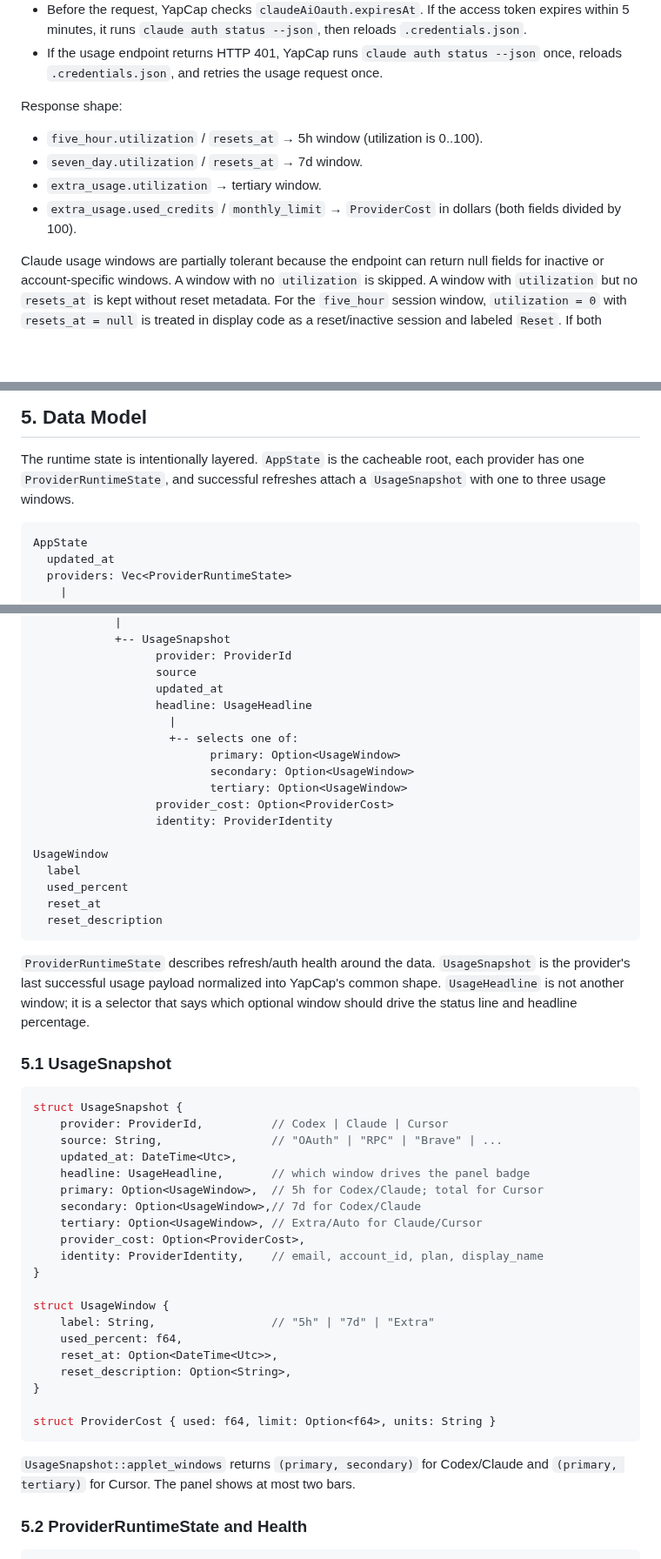
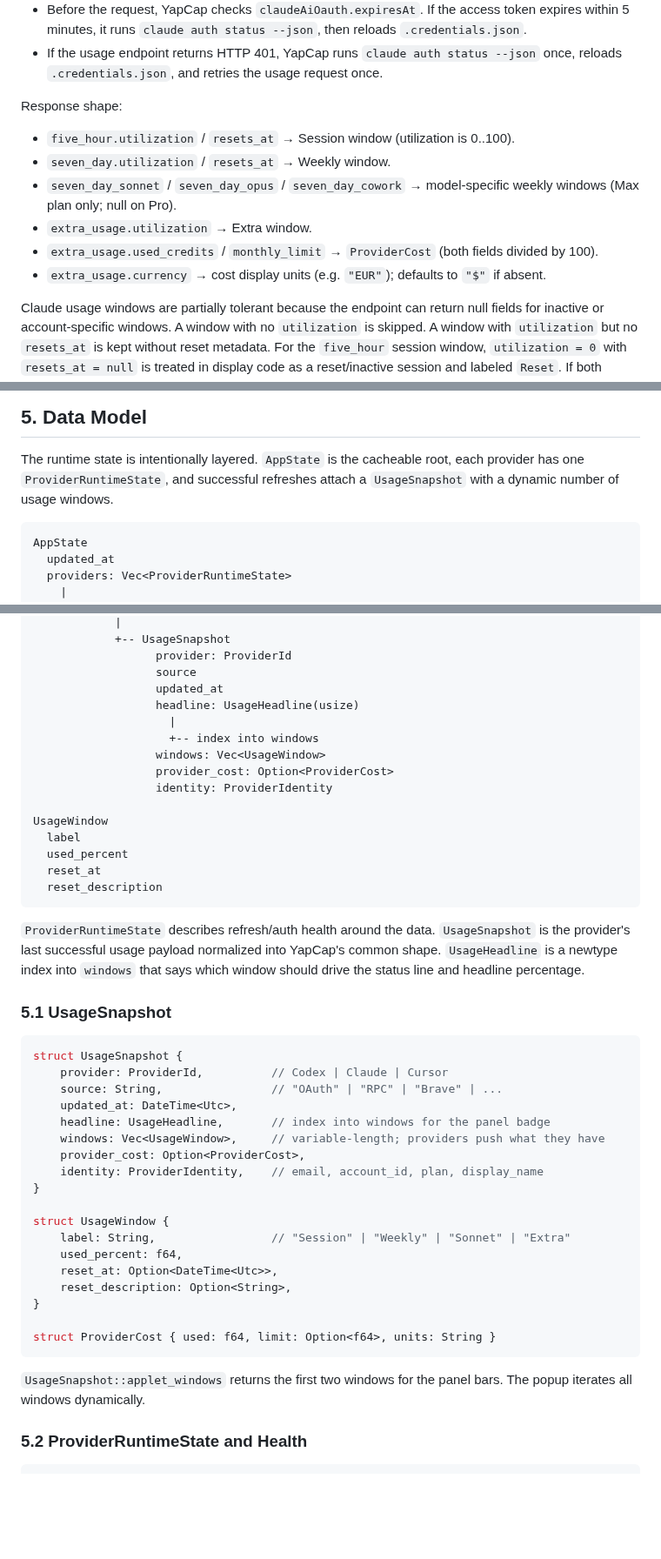
Before and after one commit to TopiCsarno/yapcap, a Markdown page: docs/spec.md, 3 parts joined by grey strips. Shown at 87% size. Rendered like a GitHub page; blank space fills up the shorter version.

````diff
--- a/docs/spec.md
+++ b/docs/spec.md
@@ -172,10 +172,12 @@ Primary: `GET https://api.anthropic.com/api/oauth/usage` with:
 
 Response shape:
 
-- `five_hour.utilization` / `resets_at` → 5h window (utilization is 0..100).
-- `seven_day.utilization` / `resets_at` → 7d window.
-- `extra_usage.utilization` → tertiary window.
-- `extra_usage.used_credits` / `monthly_limit` → `ProviderCost` in dollars (both fields divided by 100).
+- `five_hour.utilization` / `resets_at` → Session window (utilization is 0..100).
+- `seven_day.utilization` / `resets_at` → Weekly window.
+- `seven_day_sonnet` / `seven_day_opus` / `seven_day_cowork` → model-specific weekly windows (Max plan only; null on Pro).
+- `extra_usage.utilization` → Extra window.
+- `extra_usage.used_credits` / `monthly_limit` → `ProviderCost` (both fields divided by 100).
+- `extra_usage.currency` → cost display units (e.g. `"EUR"`); defaults to `"$"` if absent.
 
 Claude usage windows are partially tolerant because the endpoint can return null fields for inactive or account-specific windows. A window with no `utilization` is skipped. A window with `utilization` but no `resets_at` is kept without reset metadata. For the `five_hour` session window, `utilization = 0` with `resets_at = null` is treated in display code as a reset/inactive session and labeled `Reset`. If both primary windows are absent after normalization, the provider returns `NoUsageData`.
 
@@ -269,7 +271,7 @@ log_level = "info"
 
 The runtime state is intentionally layered. `AppState` is the cacheable root,
 each provider has one `ProviderRuntimeState`, and successful refreshes attach a
-`UsageSnapshot` with one to three usage windows.
+`UsageSnapshot` with a dynamic number of usage windows.
 
 ```text
 AppState
@@ -290,12 +292,10 @@ AppState
                   provider: ProviderId
                   source
                   updated_at
-                  headline: UsageHeadline
+                  headline: UsageHeadline(usize)
                     |
-                    +-- selects one of:
-                          primary: Option<UsageWindow>
-                          secondary: Option<UsageWindow>
-                          tertiary: Option<UsageWindow>
+                    +-- index into windows
+                  windows: Vec<UsageWindow>
                   provider_cost: Option<ProviderCost>
                   identity: ProviderIdentity
 
@@ -308,9 +308,8 @@ UsageWindow
 
 `ProviderRuntimeState` describes refresh/auth health around the data.
 `UsageSnapshot` is the provider's last successful usage payload normalized into
-YapCap's common shape. `UsageHeadline` is not another window; it is a selector
-that says which optional window should drive the status line and headline
-percentage.
+YapCap's common shape. `UsageHeadline` is a newtype index into `windows` that
+says which window should drive the status line and headline percentage.
 
 ### 5.1 UsageSnapshot
 
@@ -319,16 +318,14 @@ struct UsageSnapshot {
     provider: ProviderId,          // Codex | Claude | Cursor
     source: String,                // "OAuth" | "RPC" | "Brave" | ...
     updated_at: DateTime<Utc>,
-    headline: UsageHeadline,       // which window drives the panel badge
-    primary: Option<UsageWindow>,  // 5h for Codex/Claude; total for Cursor
-    secondary: Option<UsageWindow>,// 7d for Codex/Claude
-    tertiary: Option<UsageWindow>, // Extra/Auto for Claude/Cursor
+    headline: UsageHeadline,       // index into windows for the panel badge
+    windows: Vec<UsageWindow>,     // variable-length; providers push what they have
     provider_cost: Option<ProviderCost>,
     identity: ProviderIdentity,    // email, account_id, plan, display_name
 }
 
 struct UsageWindow {
-    label: String,                 // "5h" | "7d" | "Extra"
+    label: String,                 // "Session" | "Weekly" | "Sonnet" | "Extra"
     used_percent: f64,
     reset_at: Option<DateTime<Utc>>,
     reset_description: Option<String>,
@@ -337,7 +334,7 @@ struct UsageWindow {
 struct ProviderCost { used: f64, limit: Option<f64>, units: String }
 ```
 
-`UsageSnapshot::applet_windows` returns `(primary, secondary)` for Codex/Claude and `(primary, tertiary)` for Cursor. The panel shows at most two bars.
+`UsageSnapshot::applet_windows` returns the first two windows for the panel bars. The popup iterates all windows dynamically.
 
 ### 5.2 ProviderRuntimeState and Health
 
````
Also changed, not shown: other parts of docs/spec.md (+3 -7 lines), README.md (+107 -39 lines), resources/screenshot.png (added), 9 other files.
